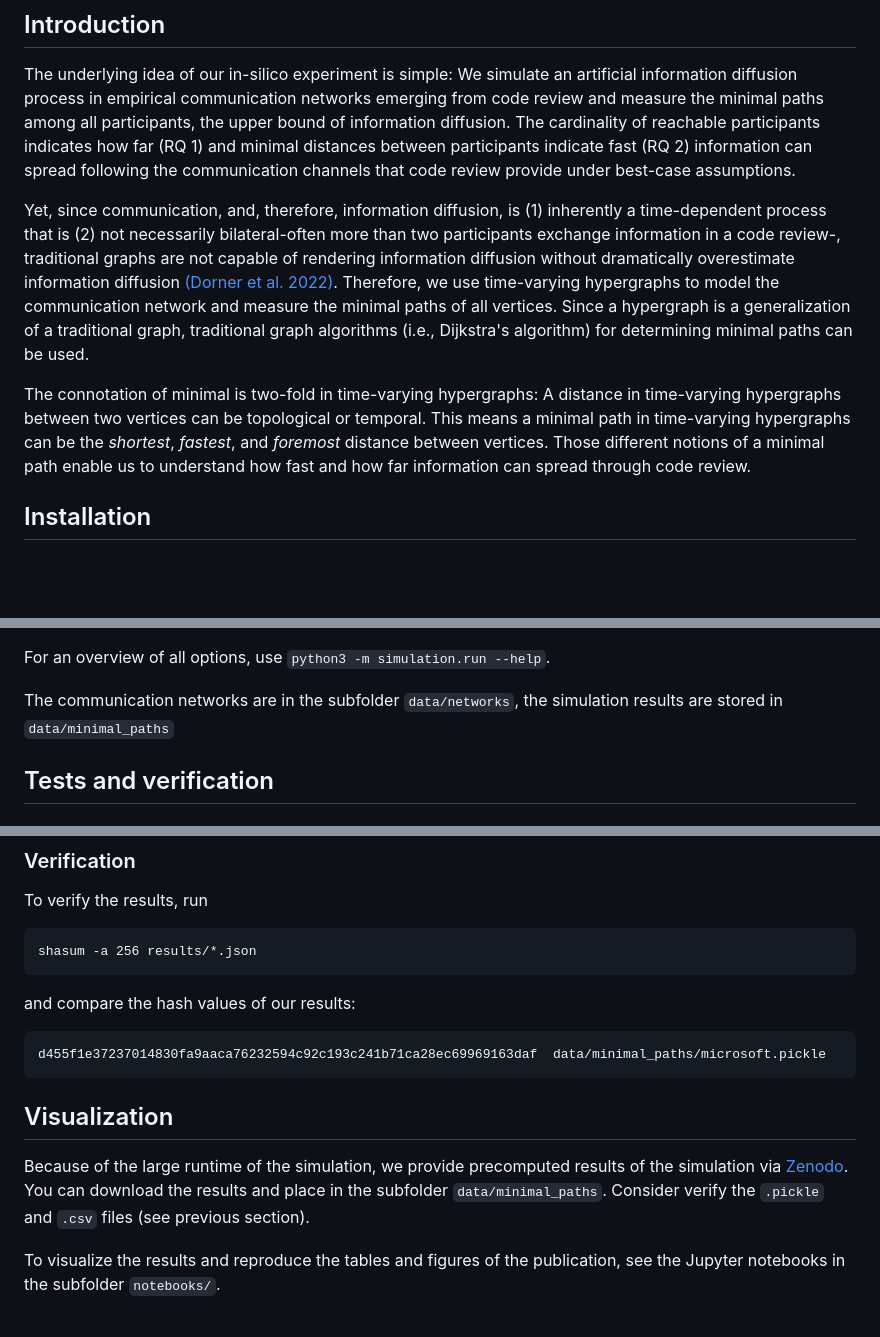
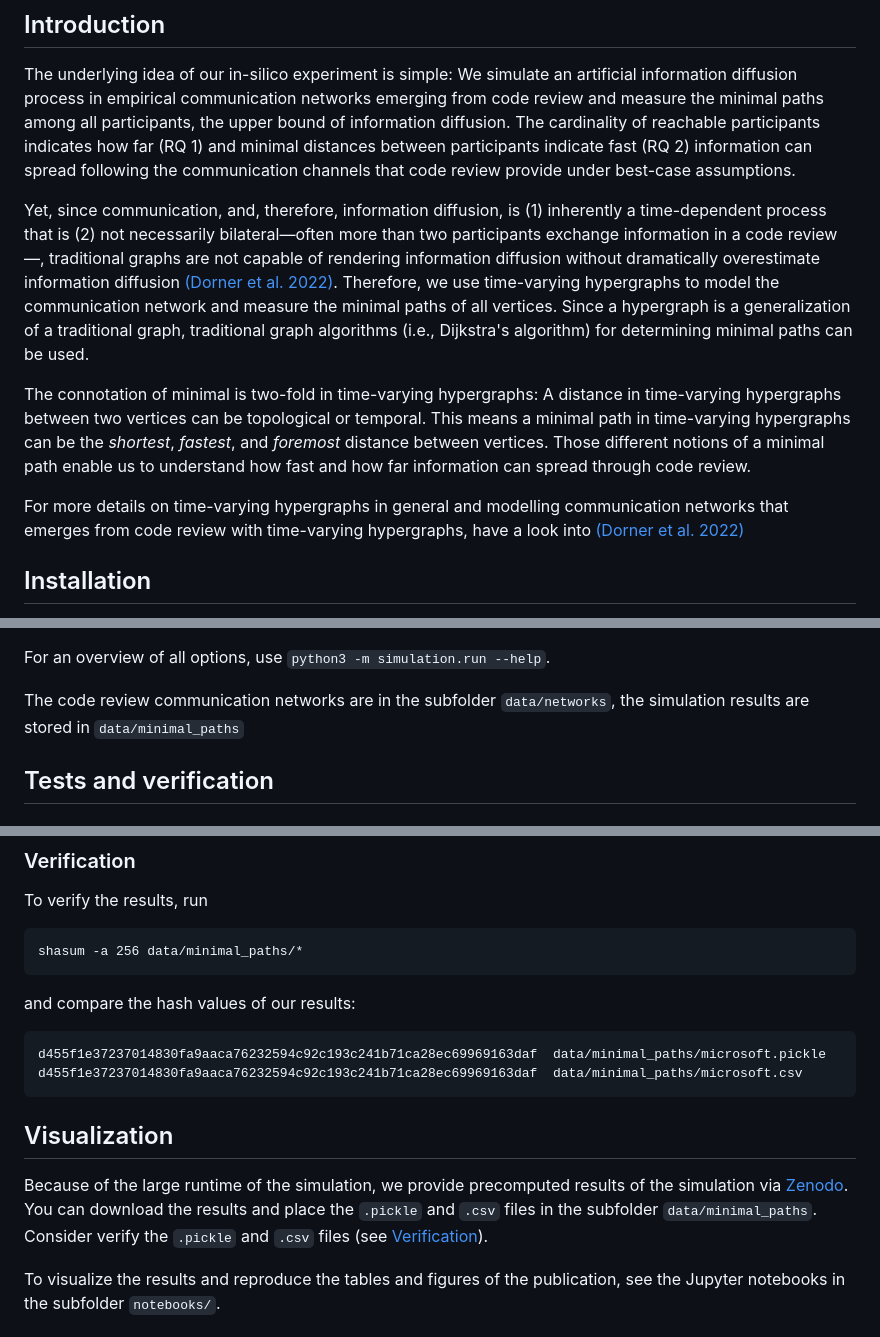
Before and after one commit to michaeldorner/information-diffusion-boundaries-in-code-review, a Markdown page: README.md, 3 parts joined by grey strips. Rendered like a GitHub page; blank space fills up the shorter version.

````diff
--- a/README.md
+++ b/README.md
@@ -8,9 +8,11 @@ Simulation code for the study "Upper Bound of Information Diffusion in Code Revi
 
 The underlying idea of our in-silico experiment is simple: We simulate an artificial information diffusion process in empirical communication networks emerging from code review and measure the minimal paths among all participants, the upper bound of information diffusion. The cardinality of reachable participants indicates how far (RQ 1) and minimal distances between participants indicate fast (RQ 2) information can spread following the communication channels that code review provide under best-case assumptions.
 
-Yet, since communication, and, therefore, information diffusion, is (1) inherently a time-dependent process that is (2) not necessarily bilateral-often more than two participants exchange information in a code review-, traditional graphs are not capable of rendering information diffusion without dramatically overestimate information diffusion [(Dorner et al. 2022)](https://dl.acm.org/doi/abs/10.1145/3544902.3546254). Therefore, we use time-varying hypergraphs to model the communication network and measure the minimal paths of all vertices. Since a hypergraph is a generalization of a traditional graph, traditional graph algorithms (i.e., Dijkstra's algorithm) for determining minimal paths can be used.
+Yet, since communication, and, therefore, information diffusion, is (1) inherently a time-dependent process that is (2) not necessarily bilateral—often more than two participants exchange information in a code review—, traditional graphs are not capable of rendering information diffusion without dramatically overestimate information diffusion [(Dorner et al. 2022)](https://dl.acm.org/doi/abs/10.1145/3544902.3546254). Therefore, we use time-varying hypergraphs to model the communication network and measure the minimal paths of all vertices. Since a hypergraph is a generalization of a traditional graph, traditional graph algorithms (i.e., Dijkstra's algorithm) for determining minimal paths can be used.
 
 The connotation of minimal is two-fold in time-varying hypergraphs: A distance in time-varying hypergraphs between two vertices can be topological or temporal. This means a minimal path in time-varying hypergraphs can be the _shortest_, _fastest_, and _foremost_ distance between vertices. Those different notions of a minimal path enable us to understand how fast and how far information can spread through code review.
+
+For more details on time-varying hypergraphs in general and modelling communication networks that emerges from code review with time-varying hypergraphs, have a look into [(Dorner et al. 2022)](https://dl.acm.org/doi/abs/10.1145/3544902.3546254)
 
 ## Installation
 
@@ -40,7 +42,7 @@ The simulation provides options
 
 For an overview of all options, use `python3 -m simulation.run --help`.
 
-The communication networks are in the subfolder `data/networks`, the simulation results are stored in `data/minimal_paths`
+The code review communication networks are in the subfolder `data/networks`, the simulation results are stored in `data/minimal_paths`
 
 ## Tests and verification
 
@@ -57,18 +59,19 @@ pip3 -m unittest discover
 To verify the results, run
 
 ```
-shasum -a 256 results/*.json
+shasum -a 256 data/minimal_paths/*
 ```
 
 and compare the hash values of our results:
 
 ```
 d455f1e37237014830fa9aaca76232594c92c193c241b71ca28ec69969163daf  data/minimal_paths/microsoft.pickle
+d455f1e37237014830fa9aaca76232594c92c193c241b71ca28ec69969163daf  data/minimal_paths/microsoft.csv
 ```
 
 ## Visualization
 
-Because of the large runtime of the simulation, we provide precomputed results of the simulation via [Zenodo](). You can download the results and place in the subfolder `data/minimal_paths`. Consider verify the `.pickle` and `.csv` files (see previous section).
+Because of the large runtime of the simulation, we provide precomputed results of the simulation via [Zenodo](). You can download the results and place the `.pickle` and `.csv` files in the subfolder `data/minimal_paths`. Consider verify the `.pickle` and `.csv` files (see [Verification](#verification)).
 
 To visualize the results and reproduce the tables and figures of the publication, see the Jupyter notebooks in the subfolder `notebooks/`.
 
````
